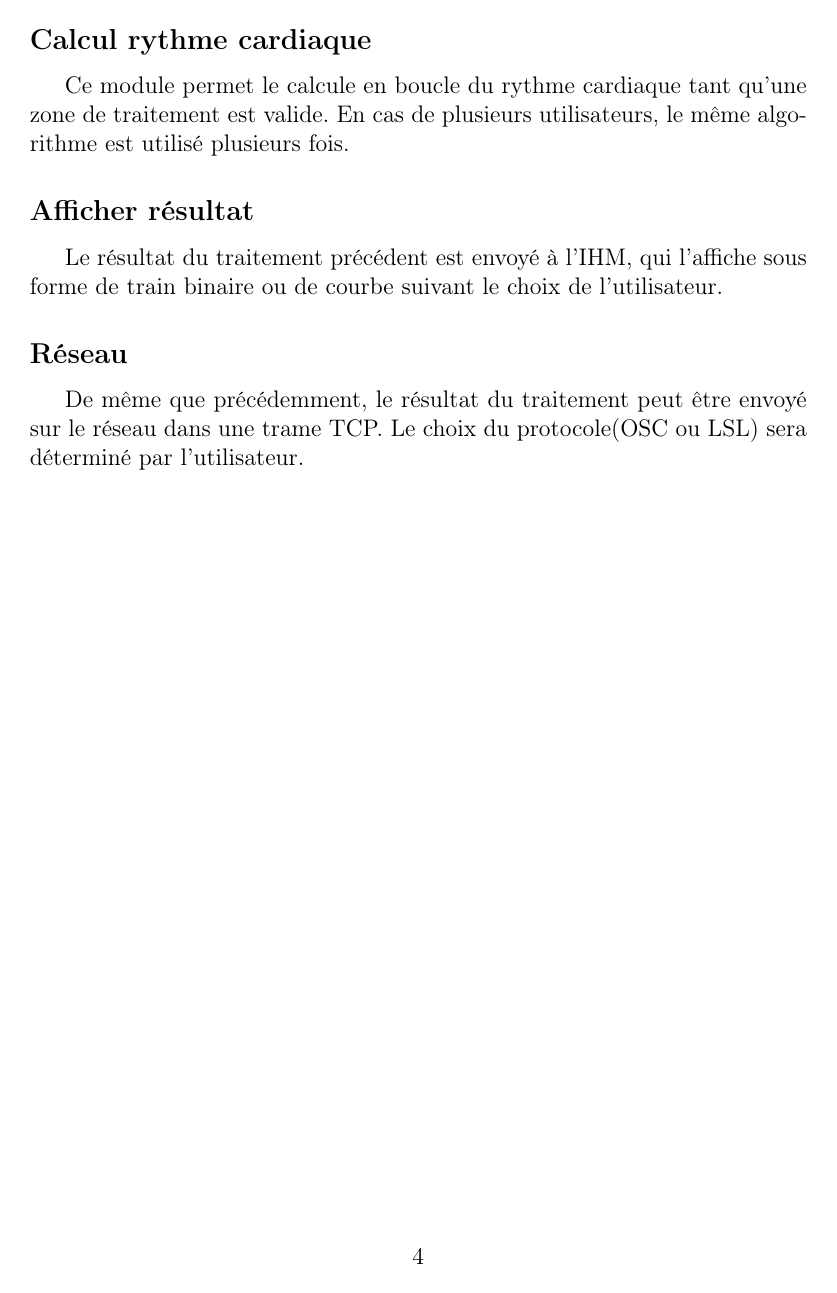
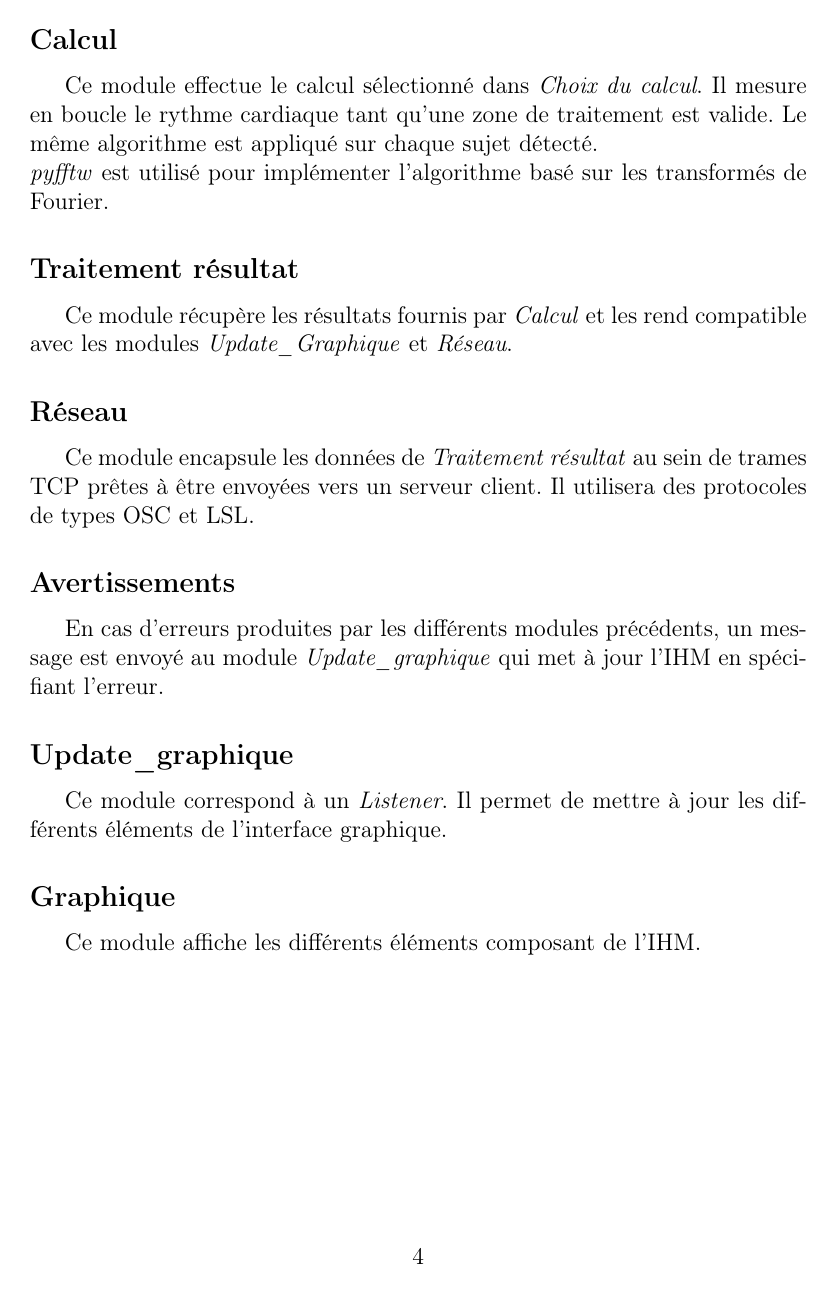
Before and after one commit to jfrey-xx/multiPPG, a LaTeX document (archi/archi.tex): page 4 of 4 before the commit and page 4 of 5 after it. Compiled offline with pdfLaTeX.

Commit message:
architecture
git-svn-id: https://services.emi.u-bordeaux.fr/projet/svn/kinect/trunk@25 6ba7955c-d1ab-4fe7-883e-3bb5bd3cddaa

```diff
--- a/archi/archi.tex
+++ b/archi/archi.tex
@@ -49,27 +57,32 @@ Ce module délimite la zone de mouvent possible sans perte de tracking. Il ident
+\vspace*{-1.01in}
+
+\subsection*{Calcul}
+
+Ce module effectue le calcul sélectionné dans \textit{Choix du calcul}. Il mesure en boucle le rythme cardiaque tant qu'une zone de traitement est valide.
+Le même algorithme est appliqué sur chaque sujet détecté.\newline
+\textit{pyfftw} est utilisé pour implémenter l'algorithme basé sur les transformés de Fourier.
+
+\subsection*{Traitement résultat}
+Ce module récupère les résultats fournis par \textit{Calcul} et les rend compatible avec les modules \textit{Update\_Graphique} et \textit{Réseau}.
+
+\subsection*{Réseau}
+Ce module encapsule les données de \textit{Traitement résultat} au sein de trames TCP prêtes à être envoyées vers un serveur client.
+Il utilisera des protocoles de types OSC et LSL.
 
 \subsection*{Avertissements}
-En cas d'erreurs produit par les différents modules précédents, un message s'affiche sur l'IHM spécifiant l'erreur.
+En cas d'erreurs produites par les différents modules précédents, un message est envoyé au module \textit{Update\_graphique} qui met à jour l'IHM en spécifiant l'erreur.
 
-\subsection*{Autre traitement}
+\subsection*{Update\_graphique}
+Ce module correspond à un \textit{Listener}. Il permet de mettre à jour les différents éléments de l'interface graphique.
 
-Ce module est imaginé en cas de nouveau traitement à appliqué sur la zone de traitement. Par exemple, la mesure du rythme respiratoire peut être imbriqué à cette endroit dans notre programme.
+\subsection*{Graphique}
+Ce module affiche les différents éléments composant de l'IHM.
+\newpage
+\section*{Test}
+Ce module compare les données calculées via le flux vidéo avec celles d'un capteur de contact (capteur Arduino).
 
-\subsection*{Calcul rythme cardiaque}
-
-Ce module permet le calcule en boucle du rythme cardiaque tant qu'une zone de traitement est valide.
-En cas de plusieurs utilisateurs, le même algorithme est utilisé plusieurs fois.
-
-
-
-\subsection*{Afficher résultat}
-
-Le résultat du traitement précédent est envoyé à l'IHM, qui l'affiche sous forme de train binaire ou de courbe suivant le choix de l'utilisateur.
-
-\subsection*{Réseau}
-
-De même que précédemment, le résultat du traitement peut être envoyé sur le réseau dans une trame TCP. Le choix du protocole(OSC ou LSL) sera déterminé par l'utilisateur.
-
-
+\section*{Framework}
+\textit{OpenCV} et \textit{pyfftw} sont des bibliothèques qui sont utilisées respectivement par les modules \textit{Détection} et \textit{Calcul}.
 
 
 \end{document}
```
Also changed, not shown: archi/archi.pdf, archi/archi.tex (32 more changed lines).
